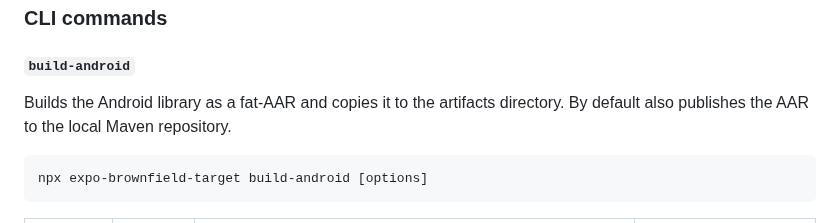
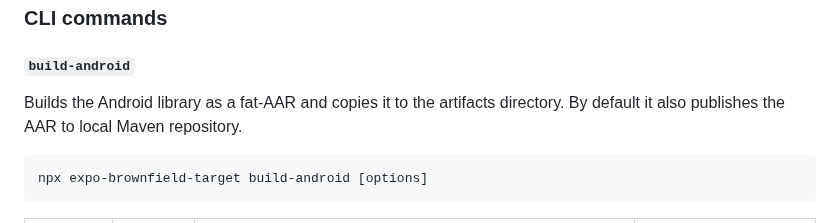
Before and after one commit to software-mansion-labs/expo-brownfield-target, a Markdown page: README.md, the part around the change. Drawn GitHub-style.

Commit message:
docs: update README.md

````diff
--- a/README.md
+++ b/README.md
@@ -264,7 +264,7 @@ class AppDelegate: UIResponder, UIApplicationDelegate {
 
 #### `build-android`
 
-Builds the Android library as a fat-AAR and copies it to the artifacts directory. By default also publishes the AAR to the local Maven repository.
+Builds the Android library as a fat-AAR and copies it to the artifacts directory. By default it also publishes the AAR to local Maven repository.
 
 ```
 npx expo-brownfield-target build-android [options]
````
